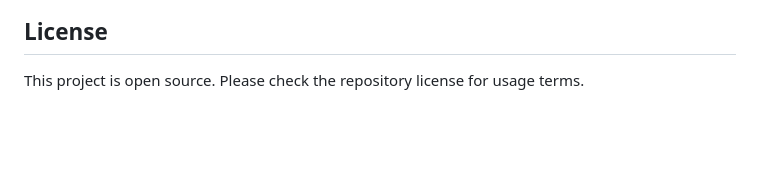
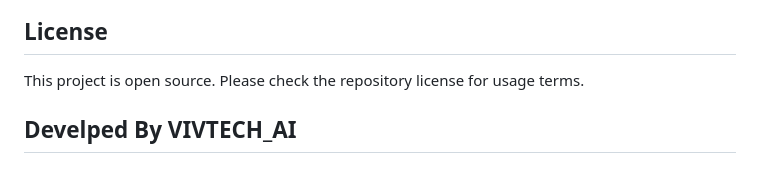
Before and after one commit to Vivekanand17/VIVGPT, a Markdown page: README.md, the part around the change. Rendered like a GitHub page; blank space fills up the shorter version.

Commit message:
Update README documentation

```diff
--- a/README.md
+++ b/README.md
@@ -413,3 +413,5 @@ To contribute:
 ## License
 
 This project is open source. Please check the repository license for usage terms.
+
+## Develped By VIVTECH_AI
```
